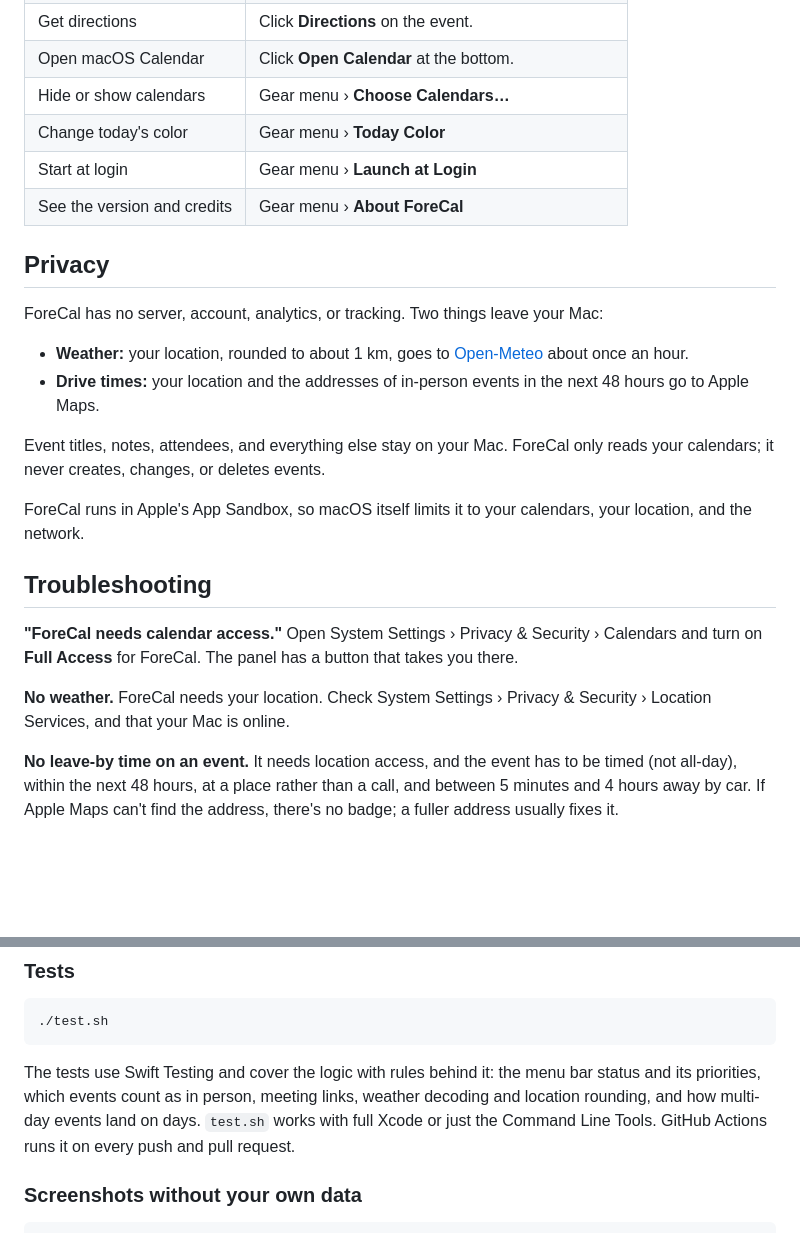
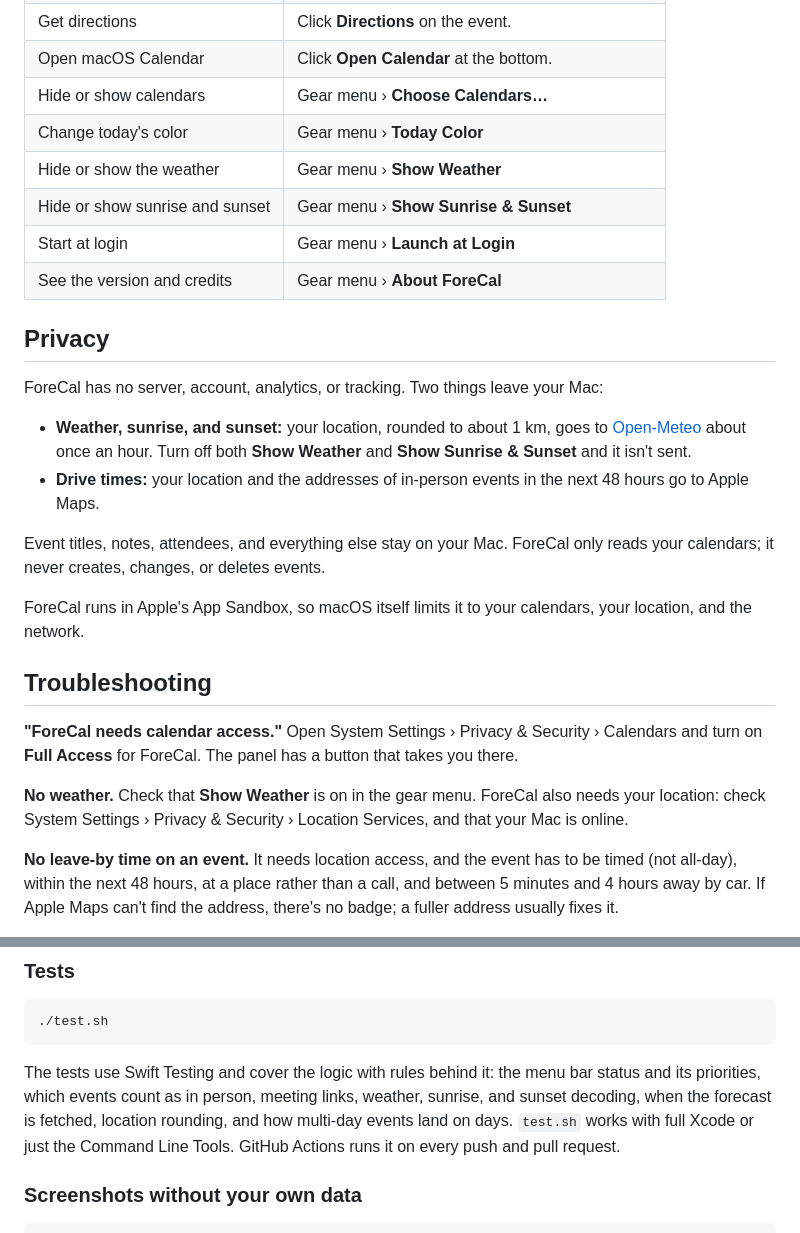
Before and after one commit to chuckconway/forecal, a Markdown page: README.md, 2 parts joined by grey strips. Rendered like a GitHub page; blank space fills up the shorter version.

```diff
--- a/README.md
+++ b/README.md
@@ -129,6 +135,8 @@ choose **Quit ForeCal** from the gear menu.
 | Open macOS Calendar | Click **Open Calendar** at the bottom. |
 | Hide or show calendars | Gear menu › **Choose Calendars…** |
 | Change today's color | Gear menu › **Today Color** |
+| Hide or show the weather | Gear menu › **Show Weather** |
+| Hide or show sunrise and sunset | Gear menu › **Show Sunrise & Sunset** |
 | Start at login | Gear menu › **Launch at Login** |
 | See the version and credits | Gear menu › **About ForeCal** |
 
@@ -137,8 +145,9 @@ choose **Quit ForeCal** from the gear menu.
 ForeCal has no server, account, analytics, or tracking. Two things leave your
 Mac:
 
-- **Weather:** your location, rounded to about 1 km, goes to
-  [Open-Meteo](https://open-meteo.com) about once an hour.
+- **Weather, sunrise, and sunset:** your location, rounded to about 1 km, goes
+  to [Open-Meteo](https://open-meteo.com) about once an hour. Turn off both
+  **Show Weather** and **Show Sunrise & Sunset** and it isn't sent.
 - **Drive times:** your location and the addresses of in-person events in the
   next 48 hours go to Apple Maps.
 
@@ -154,8 +163,9 @@ calendars, your location, and the network.
 › Calendars and turn on **Full Access** for ForeCal. The panel has a button that
 takes you there.
 
-**No weather.** ForeCal needs your location. Check System Settings › Privacy &
-Security › Location Services, and that your Mac is online.
+**No weather.** Check that **Show Weather** is on in the gear menu. ForeCal
+also needs your location: check System Settings › Privacy & Security › Location
+Services, and that your Mac is online.
 
 **No leave-by time on an event.** It needs location access, and the event has
 to be timed (not all-day), within the next 48 hours, at a place rather than a
@@ -190,7 +200,7 @@ root (it's gitignored).
 
 The tests use Swift Testing and cover the logic with rules behind it: the menu
 bar status and its priorities, which events count as in person, meeting links,
-weather decoding and location rounding, and how multi-day events land on days.
+weather, sunrise, and sunset decoding, when the forecast is fetched, location rounding, and how multi-day events land on days.
 `test.sh` works with full Xcode or just the Command Line Tools. GitHub Actions
 runs it on every push and pull request.
 
```
Also changed, not shown: other parts of README.md (+10 -4 lines), docs/about-dark.png, docs/about-light.png, docs/calendars-light.png, docs/panel-dark.png, docs/panel-light.png, 10 other files.
